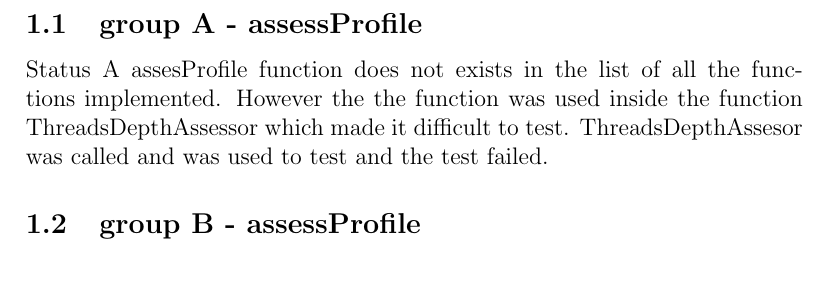
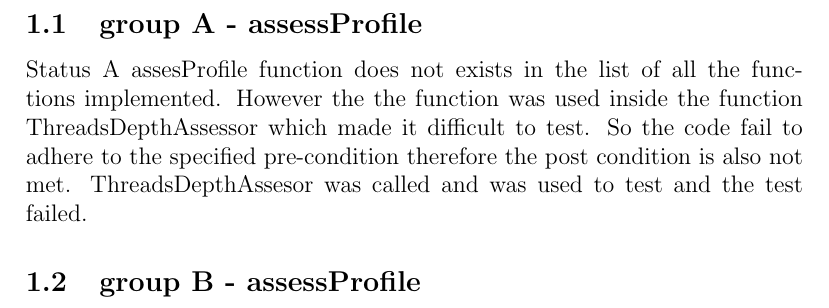
Before and after one commit to u13073878/COS301-Testing-Status, a LaTeX document (Status-Testing.tex): part of page 3 of 16, cut so that both start at the same text, the shorter picture padded with empty space. Compiled offline with pdfLaTeX.

Commit message:
Update Status-Testing.tex

```diff
--- a/Status-Testing.tex
+++ b/Status-Testing.tex
@@ -51,7 +51,8 @@ Keagan Thompson&13023782\\
 %add test results for group A assessProfile here
 %Lerato
 Status A assesProfile function does not exists in the list of all the functions implemented. However the the function was used
-inside the function ThreadsDepthAssessor which made it difficult to test. ThreadsDepthAssesor was called and was used to test and the test failed.
+inside the function ThreadsDepthAssessor which made it difficult to test. So the code fail to adhere to the specified pre-condition
+therefore  the post condition is also not met. ThreadsDepthAssesor was called and was used to test and the test failed.
 
 \subsection{group B - assessProfile}
 %add test results for group B assessProfile here
```
